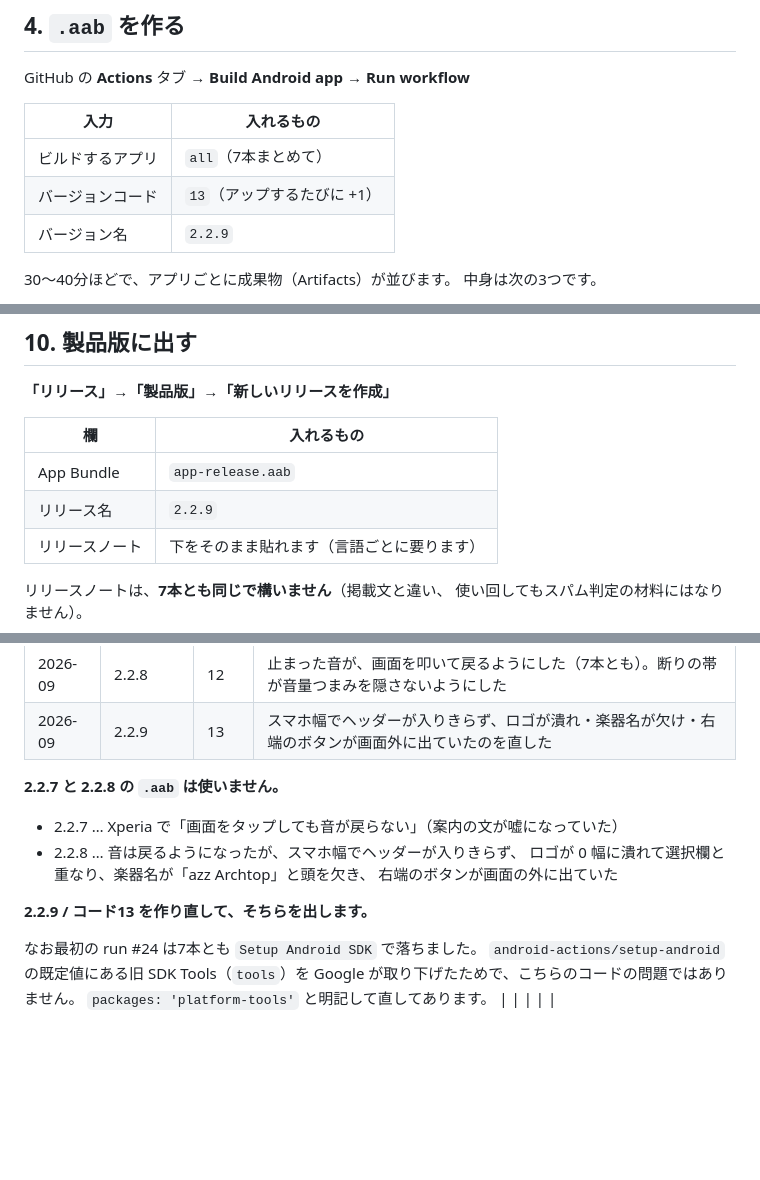
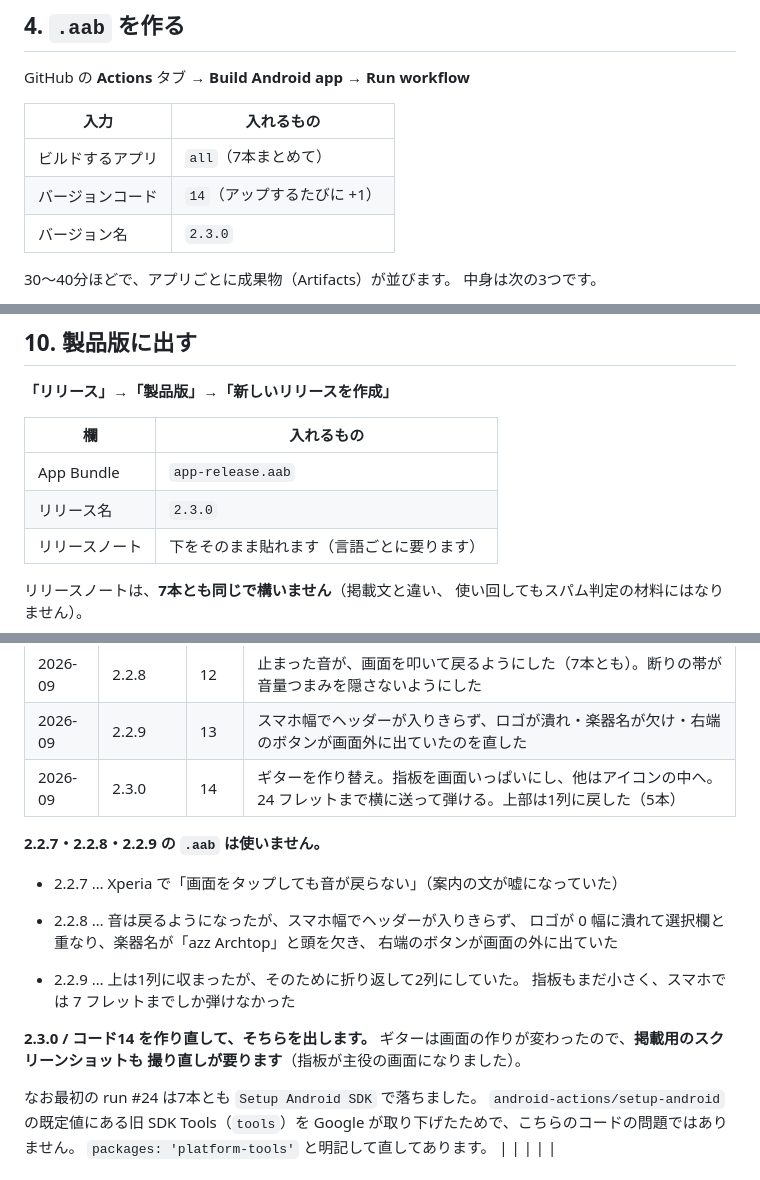
Before and after one commit to jannu007/music, a Markdown page: PLAY.md, 3 parts joined by grey strips. Drawn GitHub-style; blank space fills up the shorter version.

Commit message:
次に出す版を 2.3.0 / コード14 にする
ギターの作りが変わったので、2.2.9 までの .aab は使わない。
掲載用のスクリーンショットも撮り直しが要ることを書いた
（指板が主役の画面になったため）。

Co-Authored-By: Claude Opus 5 <noreply@anthropic.com>
Claude-Session: https://claude.ai/code/session_015JGLyTPVJywyasx7hA5Lf9

```diff
--- a/PLAY.md
+++ b/PLAY.md
@@ -276,8 +276,8 @@ GitHub の **Actions** タブ → **Build Android app** → **Run workflow**
 | 入力 | 入れるもの |
 | --- | --- |
 | ビルドするアプリ | `all`（7本まとめて） |
-| バージョンコード | `13`（アップするたびに +1） |
-| バージョン名 | `2.2.9` |
+| バージョンコード | `14`（アップするたびに +1） |
+| バージョン名 | `2.3.0` |
 
 30〜40分ほどで、アプリごとに成果物（Artifacts）が並びます。
 中身は次の3つです。
@@ -459,7 +459,7 @@ Play のデータセーフティで申告が要るのは「端末の外へ送る
 | 欄 | 入れるもの |
 | --- | --- |
 | App Bundle | `app-release.aab` |
-| リリース名 | `2.2.9` |
+| リリース名 | `2.3.0` |
 | リリースノート | 下をそのまま貼れます（言語ごとに要ります） |
 
 リリースノートは、**7本とも同じで構いません**（掲載文と違い、
@@ -506,15 +506,21 @@ First release.
 | 2026-09 | 2.2.7 | 11 | 画面上部に音量つまみを付けた（7本とも）。0 のときは赤くなる |
 | 2026-09 | 2.2.8 | 12 | 止まった音が、画面を叩いて戻るようにした（7本とも）。断りの帯が音量つまみを隠さないようにした |
 | 2026-09 | 2.2.9 | 13 | スマホ幅でヘッダーが入りきらず、ロゴが潰れ・楽器名が欠け・右端のボタンが画面外に出ていたのを直した |
+| 2026-09 | 2.3.0 | 14 | ギターを作り替え。指板を画面いっぱいにし、他はアイコンの中へ。24 フレットまで横に送って弾ける。上部は1列に戻した（5本） |
 
-**2.2.7 と 2.2.8 の `.aab` は使いません。**
+**2.2.7・2.2.8・2.2.9 の `.aab` は使いません。**
 
 - 2.2.7 … Xperia で「画面をタップしても音が戻らない」（案内の文が嘘になっていた）
 - 2.2.8 … 音は戻るようになったが、スマホ幅でヘッダーが入りきらず、
   ロゴが 0 幅に潰れて選択欄と重なり、楽器名が「azz Archtop」と頭を欠き、
   右端のボタンが画面の外に出ていた
 
-**2.2.9 / コード13 を作り直して、そちらを出します。**
+- 2.2.9 … 上は1列に収まったが、そのために折り返して2列にしていた。
+  指板もまだ小さく、スマホでは 7 フレットまでしか弾けなかった
+
+**2.3.0 / コード14 を作り直して、そちらを出します。**
+ギターは画面の作りが変わったので、**掲載用のスクリーンショットも
+撮り直しが要ります**（指板が主役の画面になりました）。
 
 なお最初の run #24 は7本とも `Setup Android SDK` で落ちました。
 `android-actions/setup-android` の既定値にある旧 SDK Tools（`tools`）を
```
